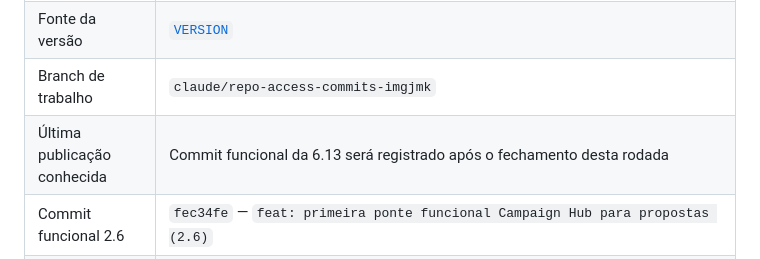
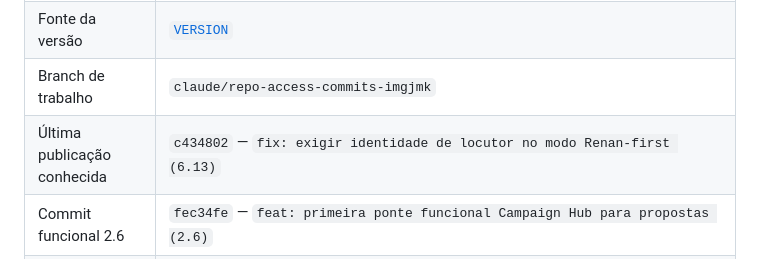
Before and after one commit to SAGIEV007/furia-clips, a Markdown page: docs/continuity/PROJECT_STATE.md, the part around the change. Rendered like a GitHub page.

Commit message:
docs: fixar hash da release 6.13
Atualiza PROJECT_STATE.md para apontar ao commit funcional c434802 da release 6.13. Nenhum módulo de processamento foi alterado neste commit documental.

```diff
--- a/docs/continuity/PROJECT_STATE.md
+++ b/docs/continuity/PROJECT_STATE.md
@@ -13,7 +13,7 @@
 | Natureza da release atual | Gate observável Renan-first: identidade de locutor ausente deixa de passar como contexto completo e corte pronto |
 | Fonte da versão | [`VERSION`](../../VERSION) |
 | Branch de trabalho | `claude/repo-access-commits-imgjmk` |
-| Última publicação conhecida | Commit funcional da 6.13 será registrado após o fechamento desta rodada |
+| Última publicação conhecida | `c434802` — `fix: exigir identidade de locutor no modo Renan-first (6.13)` |
 | Commit funcional 2.6 | `fec34fe` — `feat: primeira ponte funcional Campaign Hub para propostas (2.6)` |
 | Commit funcional 2.7 | `a0452d3` — `fix: declarar confiabilidade da medição no benchmark editorial (2.7)` |
 | Commit funcional 2.8 | `fdf5e6b` — `fix: alinhar seeds do Campaign Hub com a mídia local em processamento (2.8)` |
```
